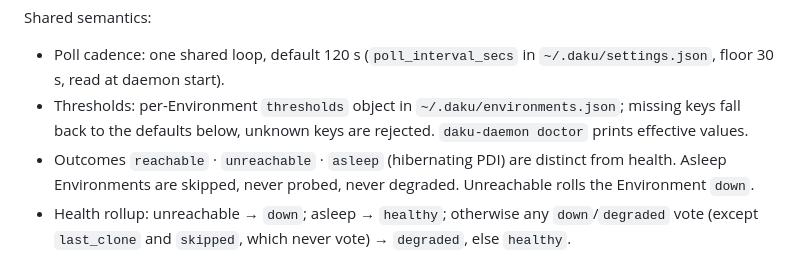
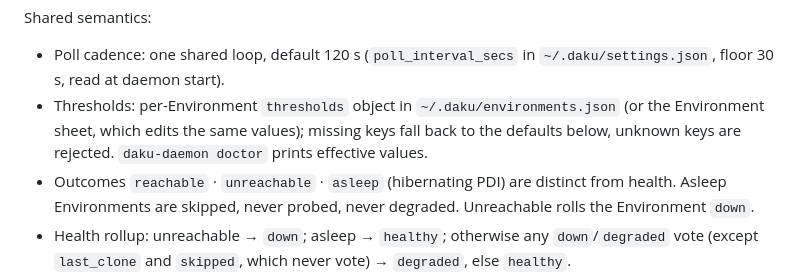
Before and after one commit to martinthommesen/daku, a Markdown page: docs/signals.md, the part around the change. Rendered like a GitHub page.

Commit message:
Point the Signal reference at the sheet threshold editors (099)

```diff
--- a/docs/signals.md
+++ b/docs/signals.md
@@ -13,7 +13,8 @@ Shared semantics:
 - Poll cadence: one shared loop, default 120 s (`poll_interval_secs` in
   `~/.daku/settings.json`, floor 30 s, read at daemon start).
 - Thresholds: per-Environment `thresholds` object in
-  `~/.daku/environments.json`; missing keys fall back to the defaults below,
+  `~/.daku/environments.json` (or the Environment sheet, which edits the
+  same values); missing keys fall back to the defaults below,
   unknown keys are rejected. `daku-daemon doctor` prints effective values.
 - Outcomes `reachable` · `unreachable` · `asleep` (hibernating PDI) are
   distinct from health. Asleep Environments are skipped, never probed, never
```
